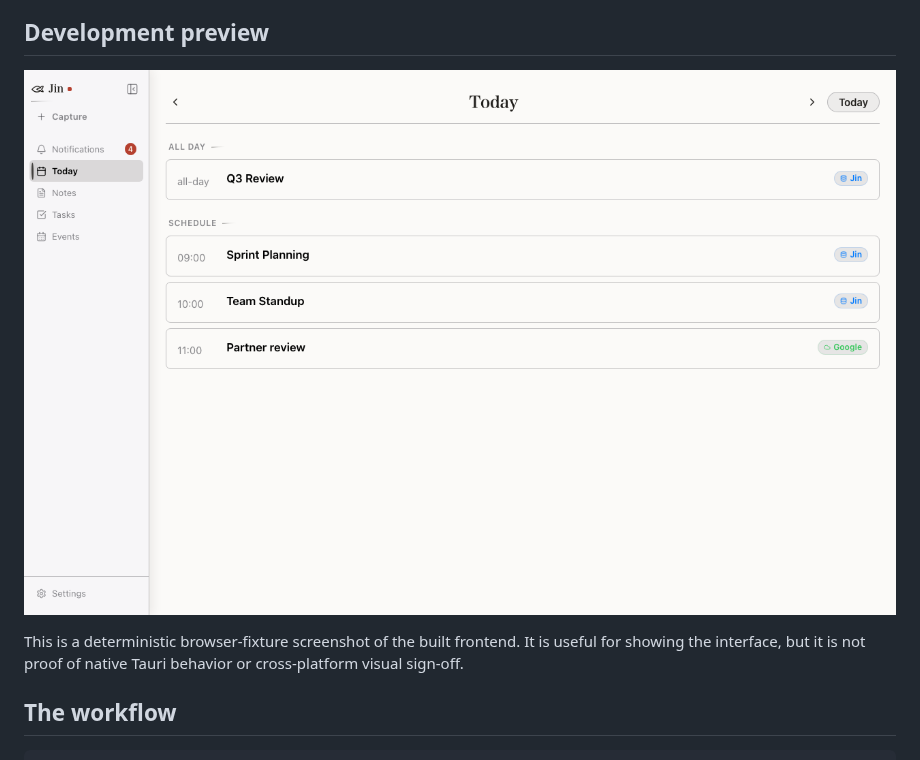
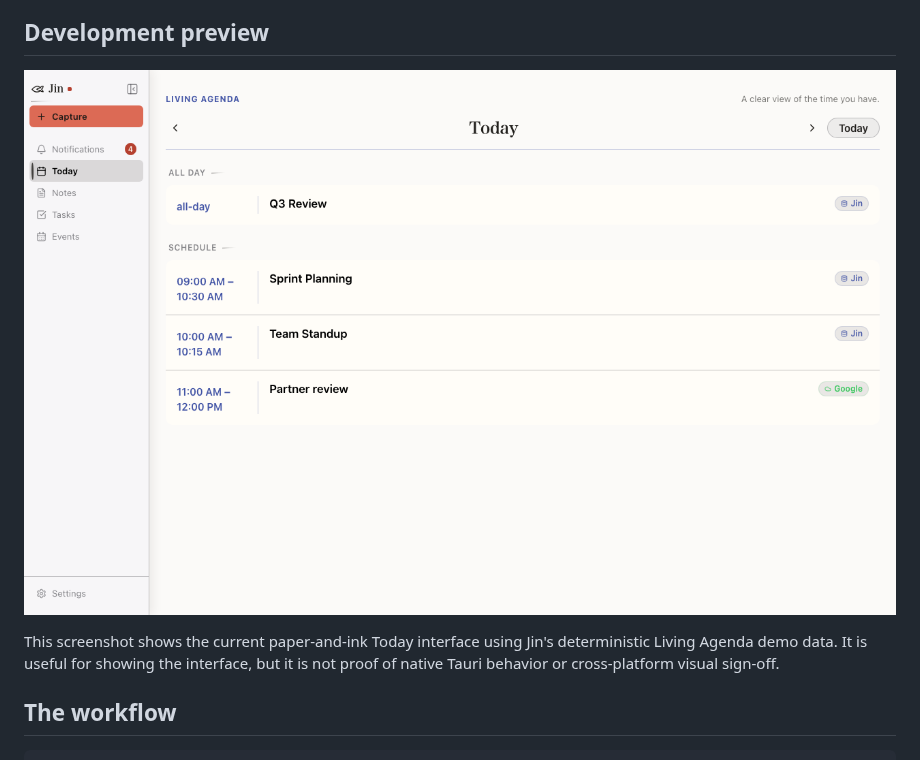
Before and after one commit to Rynaro/jin, a Markdown page: README.md, the part around one of its changes. Drawn GitHub-style; pictures changed too: docs/assets/jin-today-preview.png.

Commit message:
docs: refresh README with the current Living Agenda screen

```diff
--- a/README.md
+++ b/README.md
@@ -39,7 +39,7 @@ than drifting apart.
 
-This is a deterministic browser-fixture screenshot of the built frontend. It is
-useful for showing the interface, but it is not proof of native Tauri behavior
-or cross-platform visual sign-off.
+This screenshot shows the current paper-and-ink Today interface using Jin's
+deterministic Living Agenda demo data. It is useful for showing the interface,
+but it is not proof of native Tauri behavior or cross-platform visual sign-off.
 
 ## The workflow
 
```
Also changed, not shown: other parts of README.md (+1 -1 lines).
